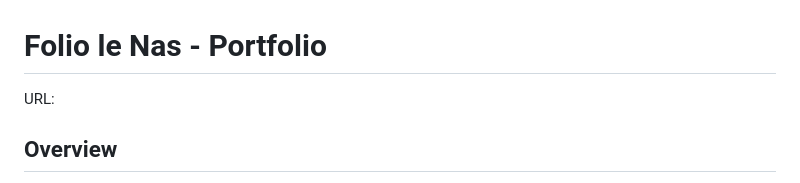
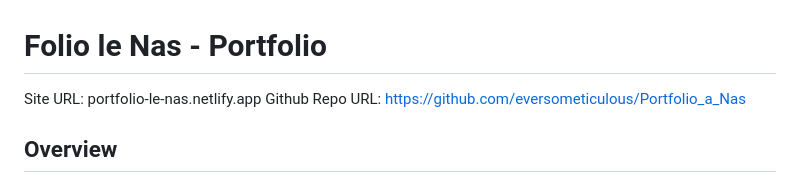
Before and after one commit to eversometiculous/Portfolio_a_Nas, a Markdown page: readme.md, the part around the change. Drawn GitHub-style.

Commit message:
Added Netlify site url and Github site url

```diff
--- a/readme.md
+++ b/readme.md
@@ -1,5 +1,7 @@
 # Folio le Nas - Portfolio
-URL:
+Site URL: portfolio-le-nas.netlify.app
+Github Repo URL: https://github.com/eversometiculous/Portfolio_a_Nas
+
 
 ## Overview
 This is a portfolio website for displaying information about me. This is a development page and I will keep on adding those features in this readme as I add on to the website. As of right now, the features will include an index page, about page, skills page, experience and education page, blog page that will have 6 blog posts with url links to each, and finally the contact page.
```
